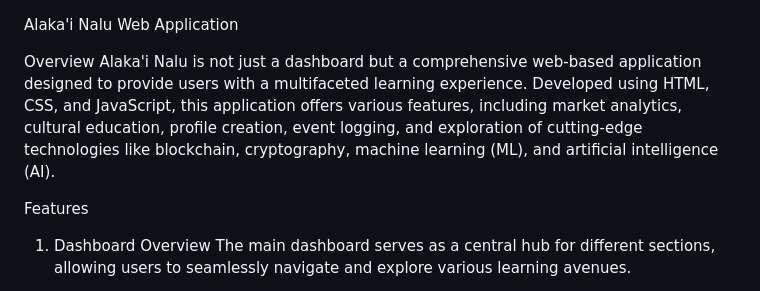
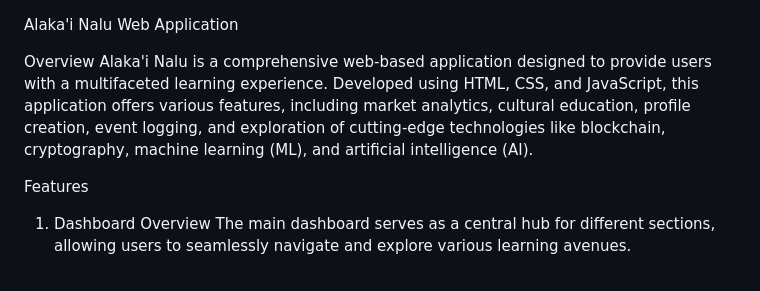
Before and after one commit to 808CryptoBeast/Alaka-i-Nalu, a Markdown page: README.md, the part around the change. Rendered like a GitHub page.

```diff
--- a/README.md
+++ b/README.md
@@ -2,7 +2,7 @@
 Alaka'i Nalu Web Application
 
 Overview
-Alaka'i Nalu is not just a dashboard but a comprehensive web-based application designed to provide users with a multifaceted learning experience. Developed using HTML, CSS, and JavaScript, this application offers various features, including market analytics, cultural education, profile creation, event logging, and exploration of cutting-edge technologies like blockchain, cryptography, machine learning (ML), and artificial intelligence (AI).
+Alaka'i Nalu is a comprehensive web-based application designed to provide users with a multifaceted learning experience. Developed using HTML, CSS, and JavaScript, this application offers various features, including market analytics, cultural education, profile creation, event logging, and exploration of cutting-edge technologies like blockchain, cryptography, machine learning (ML), and artificial intelligence (AI).
 
 Features
 1. Dashboard Overview
```
